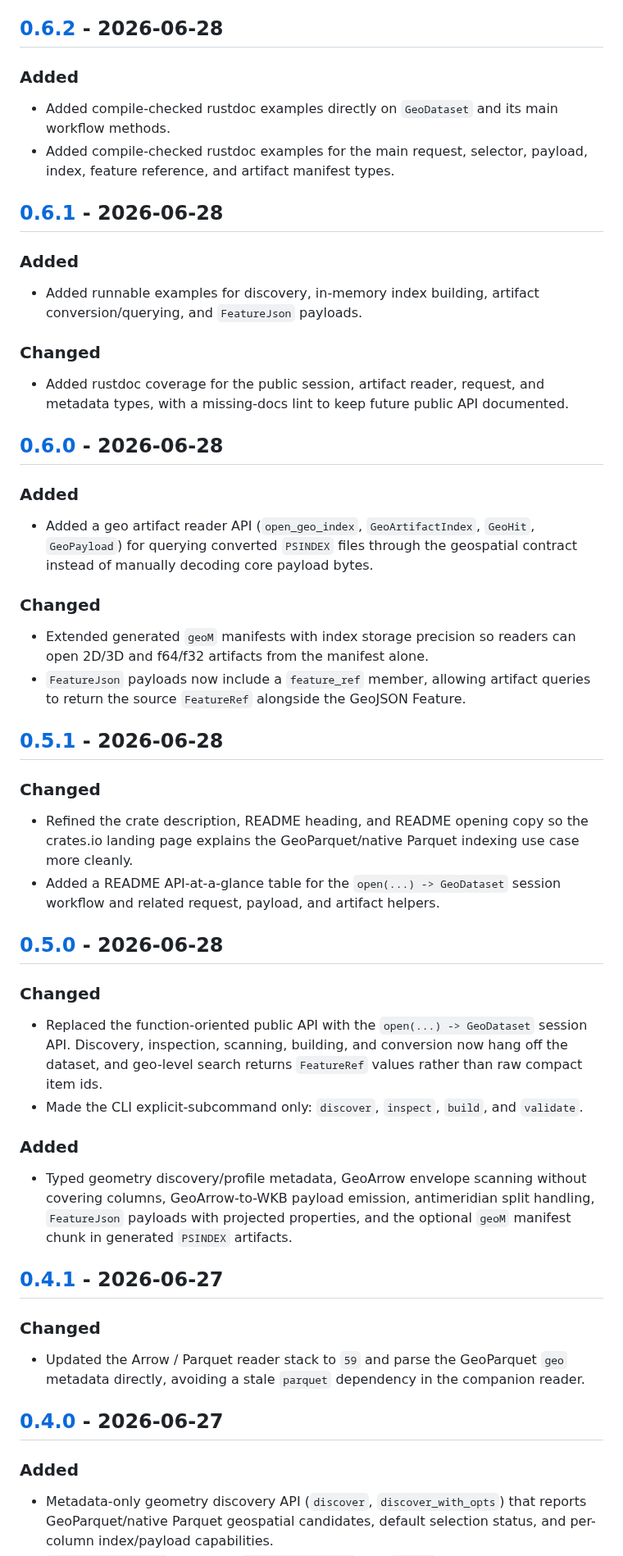
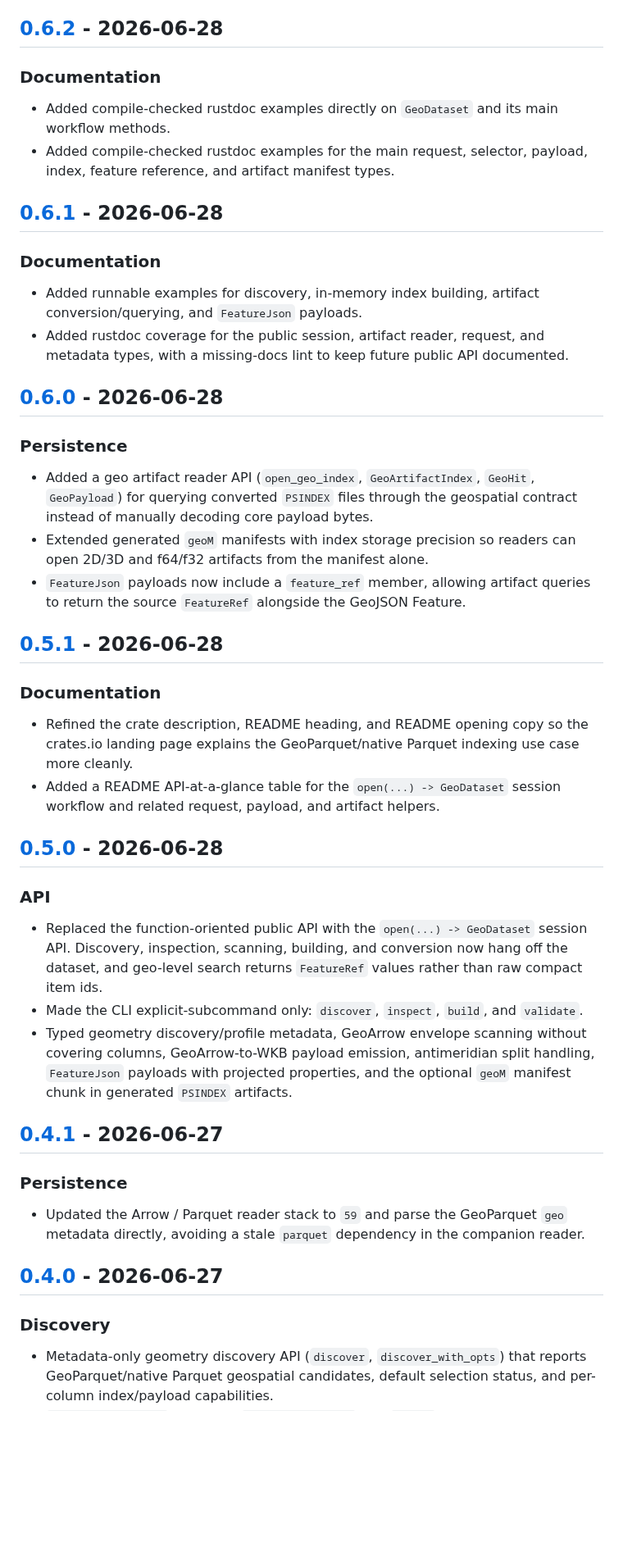
Before and after one commit to Filyus/packed_spatial_index, a Markdown page: geo/CHANGELOG.md, the part around one of its changes. Shown at 82% size. GitHub-like rendering; blank space fills up the shorter version.

```diff
--- a/geo/CHANGELOG.md
+++ b/geo/CHANGELOG.md
@@ -84,7 +84,8 @@ All notable changes to `packed_spatial_index_geo` are documented here.
 
 ## [0.6.2](https://github.com/Filyus/packed_spatial_index/compare/psi-geo-v0.6.1...psi-geo-v0.6.2) - 2026-06-28
 
-### Added
+### Documentation
+
 - Added compile-checked rustdoc examples directly on `GeoDataset` and its main
   workflow methods.
 - Added compile-checked rustdoc examples for the main request, selector,
@@ -92,22 +93,20 @@ All notable changes to `packed_spatial_index_geo` are documented here.
 
 ## [0.6.1](https://github.com/Filyus/packed_spatial_index/compare/psi-geo-v0.6.0...psi-geo-v0.6.1) - 2026-06-28
 
-### Added
+### Documentation
+
 - Added runnable examples for discovery, in-memory index building, artifact
   conversion/querying, and `FeatureJson` payloads.
-
-### Changed
 - Added rustdoc coverage for the public session, artifact reader, request, and
   metadata types, with a missing-docs lint to keep future public API documented.
 
 ## [0.6.0](https://github.com/Filyus/packed_spatial_index/compare/psi-geo-v0.5.1...psi-geo-v0.6.0) - 2026-06-28
 
-### Added
+### Persistence
+
 - Added a geo artifact reader API (`open_geo_index`, `GeoArtifactIndex`,
   `GeoHit`, `GeoPayload`) for querying converted `PSINDEX` files through the
   geospatial contract instead of manually decoding core payload bytes.
-
-### Changed
 - Extended generated `geoM` manifests with index storage precision so readers
   can open 2D/3D and f64/f32 artifacts from the manifest alone.
 - `FeatureJson` payloads now include a `feature_ref` member, allowing artifact
@@ -115,7 +114,8 @@ All notable changes to `packed_spatial_index_geo` are documented here.
 
 ## [0.5.1](https://github.com/Filyus/packed_spatial_index/compare/psi-geo-v0.5.0...psi-geo-v0.5.1) - 2026-06-28
 
-### Changed
+### Documentation
+
 - Refined the crate description, README heading, and README opening copy so the
   crates.io landing page explains the GeoParquet/native Parquet indexing use
   case more cleanly.
@@ -124,15 +124,14 @@ All notable changes to `packed_spatial_index_geo` are documented here.
 
 ## [0.5.0](https://github.com/Filyus/packed_spatial_index/compare/psi-geo-v0.4.1...psi-geo-v0.5.0) - 2026-06-28
 
-### Changed
+### API
+
 - Replaced the function-oriented public API with the `open(...) -> GeoDataset`
   session API. Discovery, inspection, scanning, building, and conversion now hang
   off the dataset, and geo-level search returns `FeatureRef` values rather than
   raw compact item ids.
 - Made the CLI explicit-subcommand only: `discover`, `inspect`, `build`, and
   `validate`.
-
-### Added
 - Typed geometry discovery/profile metadata, GeoArrow envelope scanning without
   covering columns, GeoArrow-to-WKB payload emission, antimeridian split handling,
   `FeatureJson` payloads with projected properties, and the optional `geoM`
@@ -140,14 +139,16 @@ All notable changes to `packed_spatial_index_geo` are documented here.
 
 ## [0.4.1](https://github.com/Filyus/packed_spatial_index/compare/psi-geo-v0.4.0...psi-geo-v0.4.1) - 2026-06-27
 
-### Changed
+### Persistence
+
 - Updated the Arrow / Parquet reader stack to `59` and parse the GeoParquet
   `geo` metadata directly, avoiding a stale `parquet` dependency in the
   companion reader.
 
 ## [0.4.0](https://github.com/Filyus/packed_spatial_index/compare/psi-geo-v0.3.1...psi-geo-v0.4.0) - 2026-06-27
 
-### Added
+### Discovery
+
 - Metadata-only geometry discovery API (`discover`, `discover_with_opts`) that
   reports GeoParquet/native Parquet geospatial candidates, default selection
   status, and per-column index/payload capabilities.
```
Also changed, not shown: other parts of geo/CHANGELOG.md (+31 -25 lines), RELEASING-AGENT.md (+6 -0 lines).
